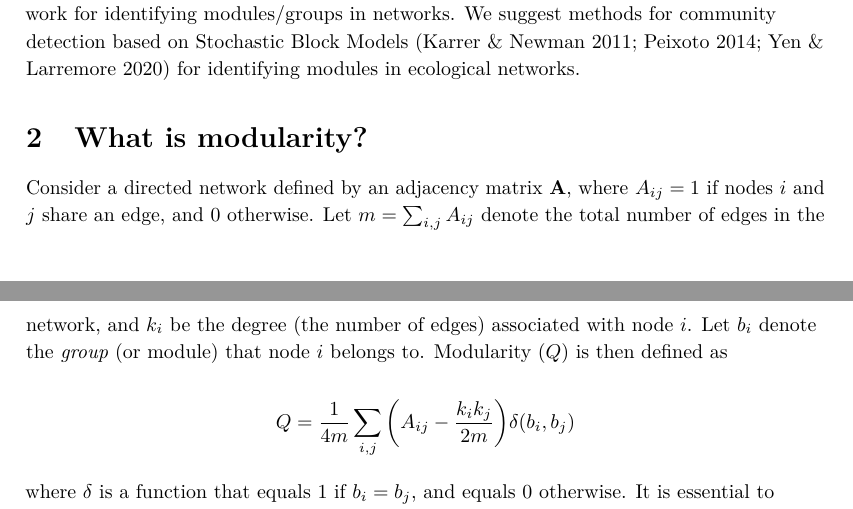
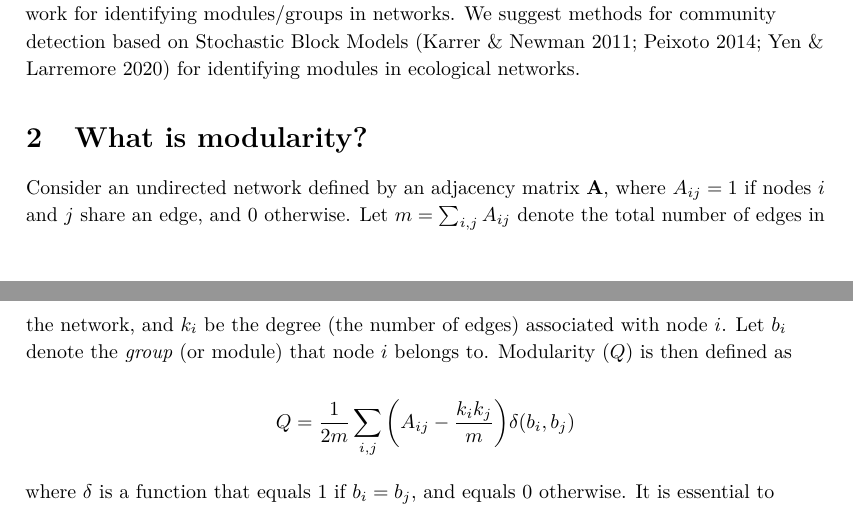
Before and after one commit to gottacatchenall/ms_modularity, a LaTeX document (_tex/index.tex): two parts of pages 1 and 2 of 7, joined at a grey line, cut so that both start at the same text. Compiled offline with pdfLaTeX.

Commit message:
Built site for gh-pages

```diff
--- a/_tex/index.tex
+++ b/_tex/index.tex
@@ -246,7 +246,7 @@ Larremore 2020) for identifying modules in ecological networks.
 \hypertarget{what-is-modularity}{%
 \section{What is modularity?}\label{what-is-modularity}}
 
-Consider a directed network defined by an adjacency matrix
+Consider an undirected network defined by an adjacency matrix
 \(\mathbf{A}\), where \(A_{ij} = 1\) if nodes \(i\) and \(j\) share an
 edge, and \(0\) otherwise. Let \(m = \sum_{i,j} A_{ij}\) denote the
 total number of edges in the network, and \(k_i\) be the degree (the
@@ -254,7 +254,7 @@ number of edges) associated with node \(i\). Let \(b_i\) denote the
 \emph{group} (or module) that node \(i\) belongs to. Modularity (\(Q\))
 is then defined as
 
-\[Q = \frac{1}{4m} \sum_{i,j} \bigg( A_{ij} - \frac{k_i k_j}{2m}\bigg)
+\[Q = \frac{1}{2m} \sum_{i,j} \bigg( A_{ij} - \frac{k_i k_j}{m}\bigg)
 \delta(b_i, b_j)\]
 
 where \(\delta\) is a function that equals \(1\) if \(b_i = b_j\), and
```
Also changed, not shown: index.pdf, 5 other files.
